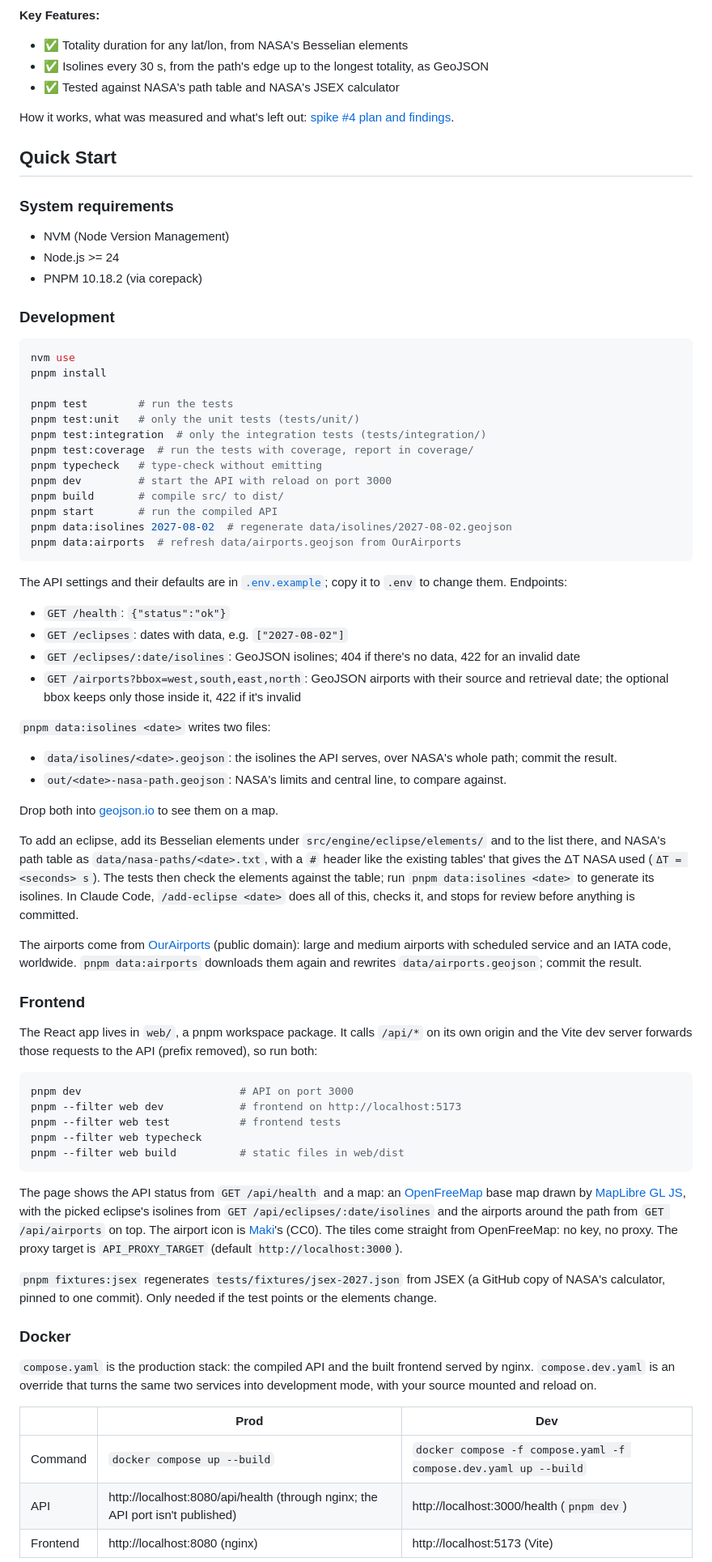
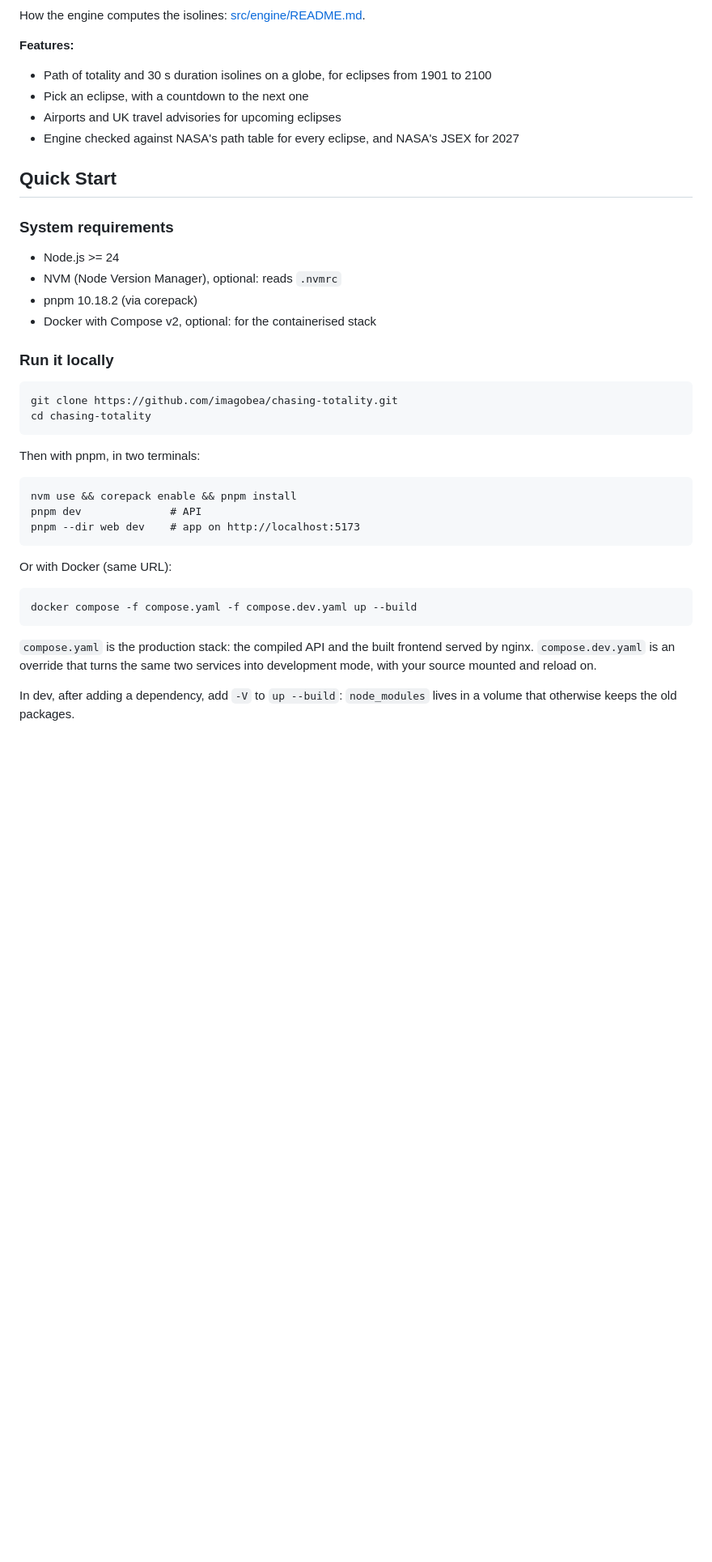
Before and after one commit to imagobea/chasing-totality, a Markdown page: README.md, the part around one of its changes. Shown at 81% size. GitHub-like rendering; blank space fills up the shorter version.

Commit message:
docs: restructure and update README

````diff
--- a/README.md
+++ b/README.md
@@ -25,80 +23,45 @@ graph LR
 ```
 
-**Key Features:**
+How the engine computes the isolines: [src/engine/README.md](src/engine/README.md).
 
-- ✅ Totality duration for any lat/lon, from NASA's Besselian elements
-- ✅ Isolines every 30 s, from the path's edge up to the longest totality, as GeoJSON
-- ✅ Tested against NASA's path table and NASA's JSEX calculator
+**Features:**
 
-How it works, what was measured and what's left out: [spike #4 plan and findings](docs/plans/004-local-totality-duration-plan.md).
+- Path of totality and 30 s duration isolines on a globe, for eclipses from 1901 to 2100
+- Pick an eclipse, with a countdown to the next one
+- Airports and UK travel advisories for upcoming eclipses
+- Engine checked against NASA's path table for every eclipse, and NASA's JSEX for 2027
 
 ## Quick Start
 
 ### System requirements
 
-- NVM (Node Version Management)
 - Node.js >= 24
-- PNPM 10.18.2 (via corepack)
+- NVM (Node Version Manager), optional: reads `.nvmrc`
+- pnpm 10.18.2 (via corepack)
+- Docker with Compose v2, optional: for the containerised stack
 
-### Development
+### Run it locally
 
-```bash
-nvm use
-pnpm install
-
-pnpm test        # run the tests
-pnpm test:unit   # only the unit tests (tests/unit/)
-pnpm test:integration  # only the integration tests (tests/integration/)
-pnpm test:coverage  # run the tests with coverage, report in coverage/
-pnpm typecheck   # type-check without emitting
-pnpm dev         # start the API with reload on port 3000
-pnpm build       # compile src/ to dist/
-pnpm start       # run the compiled API
-pnpm data:isolines 2027-08-02  # regenerate data/isolines/2027-08-02.geojson
-pnpm data:airports  # refresh data/airports.geojson from OurAirports
+```
+git clone https://github.com/imagobea/chasing-totality.git
+cd chasing-totality
 ```
 
-The API settings and their defaults are in [`.env.example`](.env.example); copy it to `.env` to change them. Endpoints:
+Then with pnpm, in two terminals:
 
-- `GET /health`: `{"status":"ok"}`
-- `GET /eclipses`: dates with data, e.g. `["2027-08-02"]`
-- `GET /eclipses/:date/isolines`: GeoJSON isolines; 404 if there's no data, 422 for an invalid date
-- `GET /airports?bbox=west,south,east,north`: GeoJSON airports with their source and retrieval date; the optional bbox keeps only those inside it, 422 if it's invalid
-
-`pnpm data:isolines <date>` writes two files:
-
-- `data/isolines/<date>.geojson`: the isolines the API serves, over NASA's whole path; commit the result.
-- `out/<date>-nasa-path.geojson`: NASA's limits and central line, to compare against.
-
-Drop both into [geojson.io](https://geojson.io) to see them on a map.
-
-To add an eclipse, add its Besselian elements under `src/engine/eclipse/elements/` and to the list there, and NASA's path table as `data/nasa-paths/<date>.txt`, with a `#` header like the existing tables' that gives the ΔT NASA used (`ΔT = <seconds> s`). The tests then check the elements against the table; run `pnpm data:isolines <date>` to generate its isolines. In Claude Code, `/add-eclipse <date>` does all of this, checks it, and stops for review before anything is committed.
-
-The airports come from [OurAirports](https://ourairports.com/data/) (public domain): large and medium airports with scheduled service and an IATA code, worldwide. `pnpm data:airports` downloads them again and rewrites `data/airports.geojson`; commit the result.
-
-### Frontend
-
-The React app lives in `web/`, a pnpm workspace package. It calls `/api/*` on its own origin and the Vite dev server forwards those requests to the API (prefix removed), so run both:
-
-```bash
-pnpm dev                         # API on port 3000
-pnpm --filter web dev            # frontend on http://localhost:5173
-pnpm --filter web test           # frontend tests
-pnpm --filter web typecheck
-pnpm --filter web build          # static files in web/dist
+```
+nvm use && corepack enable && pnpm install
+pnpm dev              # API
+pnpm --dir web dev    # app on http://localhost:5173
 ```
 
-The page shows the API status from `GET /api/health` and a map: an [OpenFreeMap](https://openfreemap.org) base map drawn by [MapLibre GL JS](https://maplibre.org), with the picked eclipse's isolines from `GET /api/eclipses/:date/isolines` and the airports around the path from `GET /api/airports` on top. The airport icon is [Maki](https://github.com/mapbox/maki)'s (CC0). The tiles come straight from OpenFreeMap: no key, no proxy. The proxy target is `API_PROXY_TARGET` (default `http://localhost:3000`).
+Or with Docker (same URL):
 
-`pnpm fixtures:jsex` regenerates `tests/fixtures/jsex-2027.json` from JSEX (a GitHub copy of NASA's calculator, pinned to one commit). Only needed if the test points or the elements change.
-
-### Docker
+```
+docker compose -f compose.yaml -f compose.dev.yaml up --build
+```
 
 `compose.yaml` is the production stack: the compiled API and the built frontend served by nginx. `compose.dev.yaml` is an override that turns the same two services into development mode, with your source mounted and reload on.
 
-|          | Prod                                                                           | Dev                                                             |
-| -------- | ------------------------------------------------------------------------------ | --------------------------------------------------------------- |
-| Command  | `docker compose up --build`                                                    | `docker compose -f compose.yaml -f compose.dev.yaml up --build` |
-| API      | http://localhost:8080/api/health (through nginx; the API port isn't published) | http://localhost:3000/health (`pnpm dev`)                       |
-| Frontend | http://localhost:8080 (nginx)                                                  | http://localhost:5173 (Vite)                                    |
+In dev, after adding a dependency, add `-V` to `up --build`: `node_modules` lives in a volume that otherwise keeps the old packages.
 
````
Also changed, not shown: other parts of README.md (+49 -52 lines), docs/images/app-north-africa.jpg (added).
